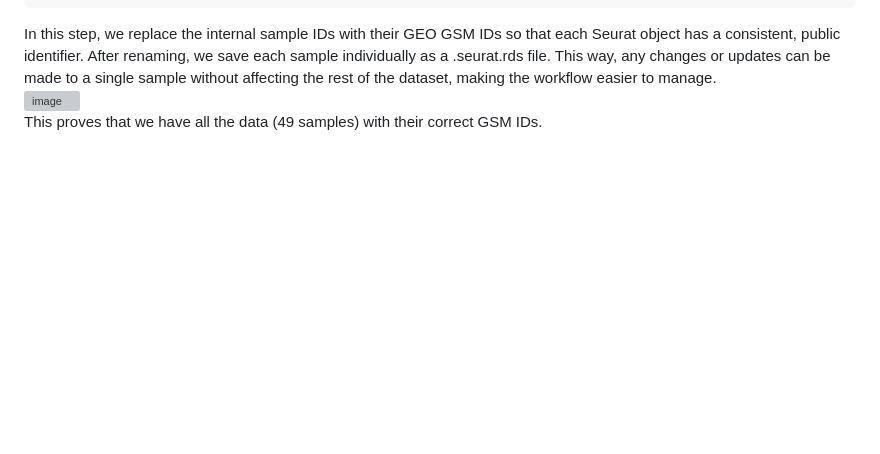
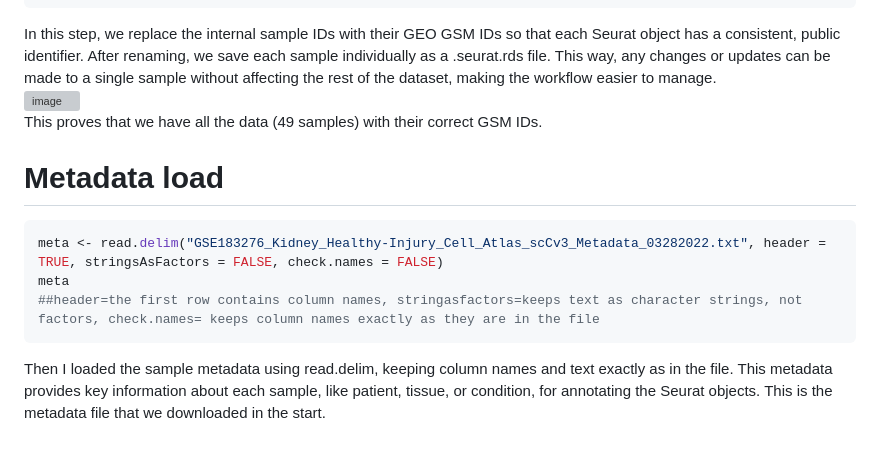
Before and after one commit to Bidya122/scRNA-seq-Analysis, a Markdown page: README.md, the part around the change. GitHub-like rendering; blank space fills up the shorter version; grey boxes are pictures that could not be loaded.

````diff
--- a/README.md
+++ b/README.md
@@ -257,3 +257,11 @@ print(names(seurat_list))
 In this step, we replace the internal sample IDs with their GEO GSM IDs so that each Seurat object has a consistent, public identifier. After renaming, we save each sample individually as a .seurat.rds file. This way, any changes or updates can be made to a single sample without affecting the rest of the dataset, making the workflow easier to manage.
 <img width="1118" height="444" alt="image" src="https://github.com/user-attachments/assets/5b5e73d9-2739-47f0-9647-ee1020525eea" />
 This proves that we have all the data (49 samples) with their correct GSM IDs.
+
+# Metadata load
+```bash
+meta <- read.delim("GSE183276_Kidney_Healthy-Injury_Cell_Atlas_scCv3_Metadata_03282022.txt", header = TRUE, stringsAsFactors = FALSE, check.names = FALSE)
+meta
+##header=the first row contains column names, stringasfactors=keeps text as character strings, not factors, check.names= keeps column names exactly as they are in the file
+```
+Then I loaded the sample metadata using read.delim, keeping column names and text exactly as in the file. This metadata provides key information about each sample, like patient, tissue, or condition, for annotating the Seurat objects. This is the metadata file that we downloaded in the start.
````
